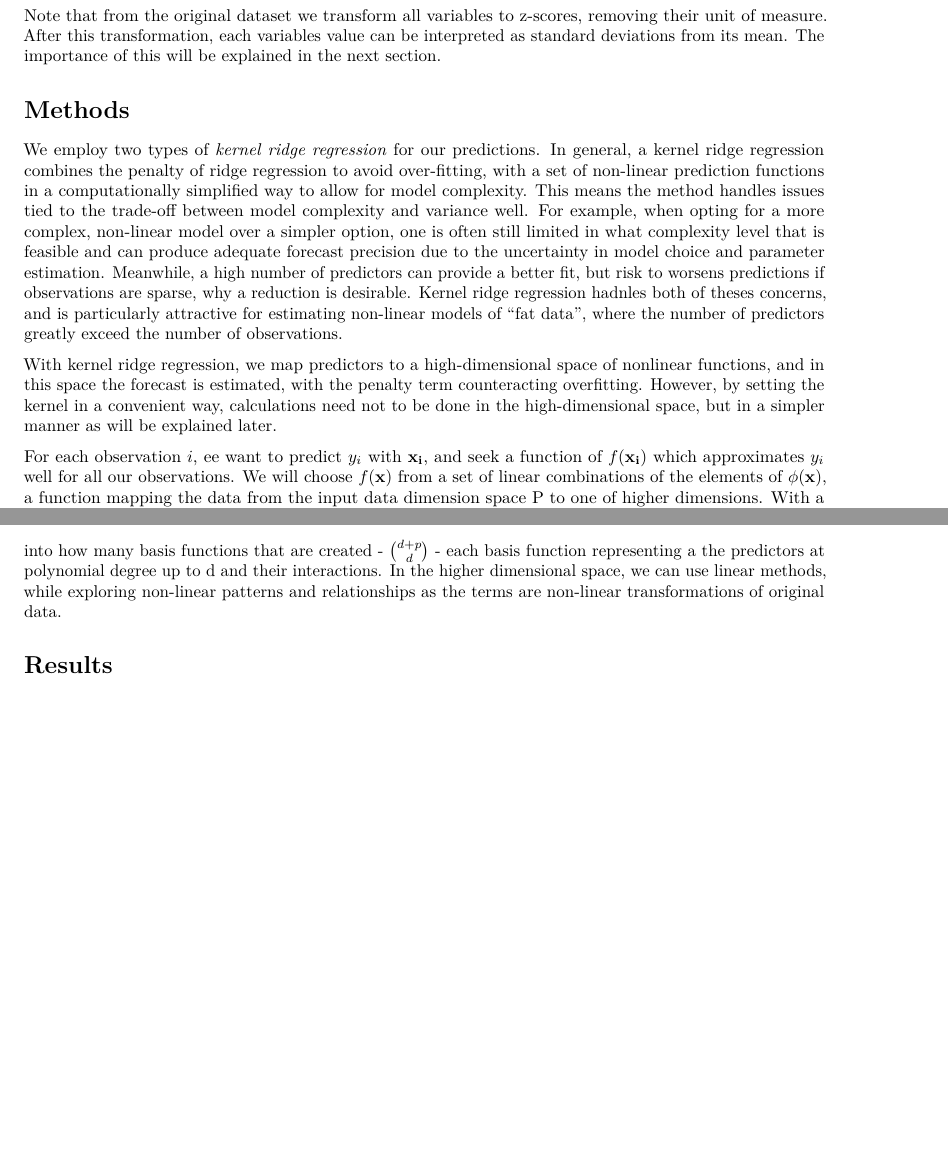
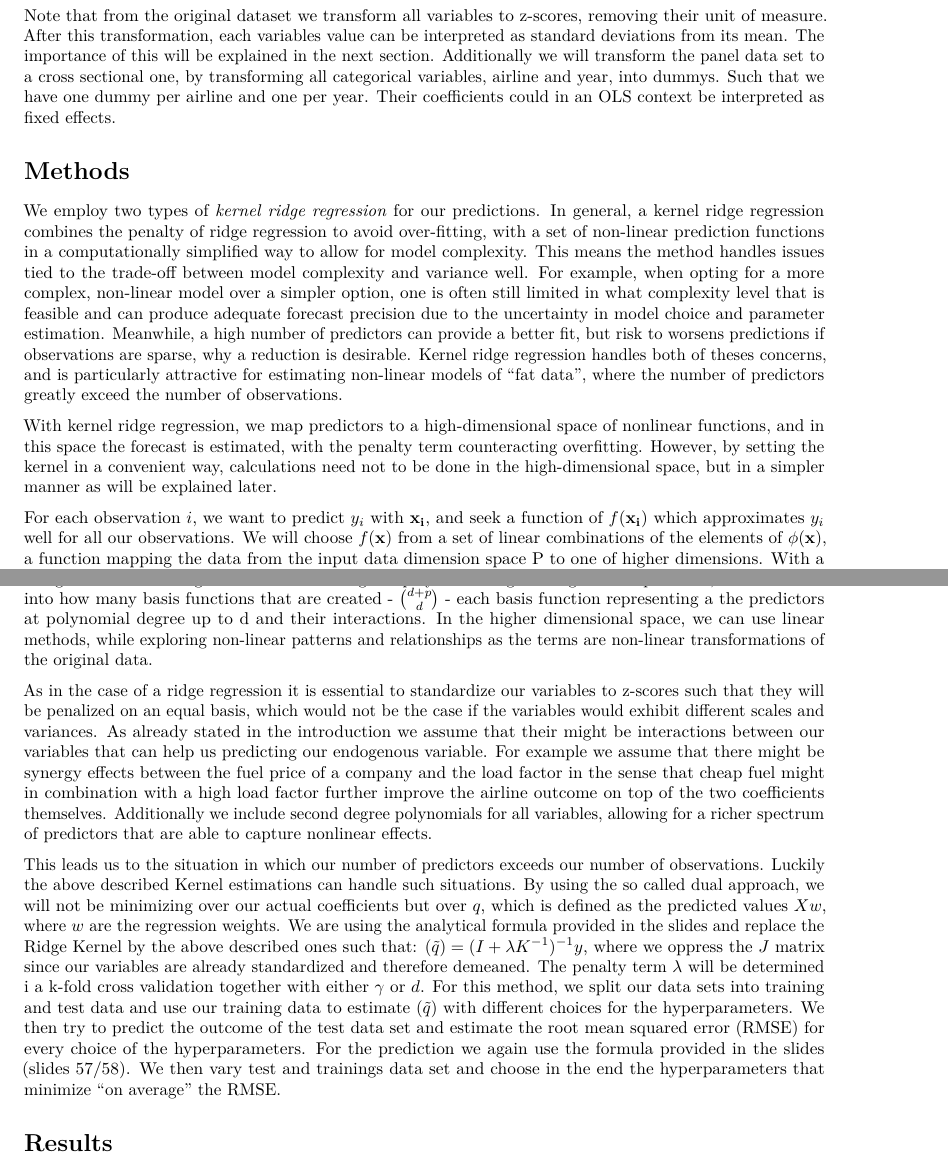
Before and after one commit to jakob-ra/Supervised-Machine-Learning, an R Markdown document (HW3/SML_hw_3_text.Rmd): two parts of pages 2 and 3 of 3 before the commit and two parts of pages 2 and 3 of 4 after it, joined at a grey line, cut so that both start at the same text, the shorter picture padded with empty space. Rendered offline with R 4.5, knitr and Pandoc, then LaTeX, with nearby package versions; some code elsewhere in the file could not run offline.

Commit message:
Add files via upload
Added text to data and method section (standardization and k-fold)

````diff
--- a/HW3/SML_hw_3_text.Rmd
+++ b/HW3/SML_hw_3_text.Rmd
@@ -47,23 +47,27 @@ pander(ddply(Airline, .(year), summarize,  Cost=mean(cost), Output=mean(output),
        caption = "Yearly averages over all airlines")
 ```
 
-Note that from the original dataset we transform all variables to z-scores, removing their unit of measure. After this transformation, each variables value can be interpreted as standard deviations from its mean. The importance of this will be explained in the next section.
+Note that from the original dataset we transform all variables to z-scores, removing their unit of measure. After this transformation, each variables value can be interpreted as standard deviations from its mean. The importance of this will be explained in the next section. Additionally we will transform the panel data set to a cross sectional one, by transforming all categorical variables, airline and year, into dummys. Such that we have one dummy per airline and one per year. Their coefficients could in an OLS context be interpreted as fixed effects.
 
 
 
 
 # Methods
-We employ two types of *kernel ridge regression* for our predictions. In general, a kernel ridge regression combines the penalty of ridge regression to avoid over-fitting, with a set of non-linear prediction functions in a computationally simplified way to allow for model complexity. This means the method handles issues tied to the trade-off between model complexity and variance well. For example, when opting for a more complex, non-linear model over a simpler option, one is often still limited in what complexity level that is feasible and can produce adequate forecast precision due to the uncertainty in model choice and parameter estimation. Meanwhile, a high number of predictors can provide a better fit, but risk to worsens predictions if observations are sparse, why a reduction is desirable. Kernel ridge regression hadnles both of theses concerns, and is particularly attractive for estimating non-linear models of “fat data”, where the number of predictors greatly exceed the number of observations.
+We employ two types of *kernel ridge regression* for our predictions. In general, a kernel ridge regression combines the penalty of ridge regression to avoid over-fitting, with a set of non-linear prediction functions in a computationally simplified way to allow for model complexity. This means the method handles issues tied to the trade-off between model complexity and variance well. For example, when opting for a more complex, non-linear model over a simpler option, one is often still limited in what complexity level that is feasible and can produce adequate forecast precision due to the uncertainty in model choice and parameter estimation. Meanwhile, a high number of predictors can provide a better fit, but risk to worsens predictions if observations are sparse, why a reduction is desirable. Kernel ridge regression handles both of theses concerns, and is particularly attractive for estimating non-linear models of “fat data”, where the number of predictors greatly exceed the number of observations.
 
 With kernel ridge regression, we map predictors to a high-dimensional space of nonlinear functions, and in this space the forecast is estimated, with the penalty term counteracting overfitting. However, by setting the kernel in a convenient way, calculations need not to be done in the high-dimensional space, but in a simpler manner as will be explained later.
 
-For each observation $i$, ee want to predict $y_i$ with $\mathbf{x_i}$, and seek a function of  $f(\mathbf{x_i})$ which approximates $y_i$ well for all our observations. We will choose $f(\mathbf{x})$  from a set of linear combinations of the elements of $\phi(\mathbf{x})$, a function mapping the data from the input data dimension space P to one of higher dimensions. With a large number of regressors after the mapping, the functional form will be very flexible, but computationally effortsome. With a kernel function $K()$, where $K(\mathbf{x_i},\mathbf{x_j}) = \phi(\mathbf{x_i})^T\phi(\mathbf{x_j})$, representing a dot product in the higher dimensional space, we can find the dot product under P-dimensional computations. This means we avoid explicitly transforming each data point with $\mathbf{\phi}$, but can instead represent them with pairwise values - the kernel values of pairs of points. In other words, instead of mapping points into the higher dimensional space, the data is represented by the kernel matrix **K**, over which all the computations can be done. The effective dimensions of the feature space is also much lower than the one introduced by the kernel, as all basis functions are shrinked.Kernels can also be thought of as functions measuring how closely related the input vectors are - if they are similar the kernel output will be large, and dissimilar it will be small.
+For each observation $i$, we want to predict $y_i$ with $\mathbf{x_i}$, and seek a function of  $f(\mathbf{x_i})$ which approximates $y_i$ well for all our observations. We will choose $f(\mathbf{x})$  from a set of linear combinations of the elements of $\phi(\mathbf{x})$, a function mapping the data from the input data dimension space P to one of higher dimensions. With a large number of regressors after the mapping, the functional form will be very flexible, but computationally effortsome. With a kernel function $K()$, where $K(\mathbf{x_i},\mathbf{x_j}) = \phi(\mathbf{x_i})^T\phi(\mathbf{x_j})$, representing a dot product in the higher dimensional space, we can find the dot product under P-dimensional computations. This means we avoid explicitly transforming each data point with $\mathbf{\phi}$, but can instead represent them with pairwise values - the kernel values of pairs of points. In other words, instead of mapping points into the higher dimensional space, the data is represented by the kernel matrix **K**, over which all the computations can be done. The effective dimensions of the feature space is also much lower than the one introduced by the kernel, as all basis functions are shrinked.Kernels can also be thought of as functions measuring how closely related the input vectors are - if they are similar the kernel output will be large, and dissimilar it will be small.
 
 Decisions of the method include choosing the kernel used, as well as the value of the hyper parameters. The kernel choice will determine the functional form, and setting tuning parameters can require a trade-off between effortful cross-validation or non-optimal results.  Here we have chosen two common kernels and used cross-validation for our hyperparameters.
 
 The first kernel we use is the *radial basis function kernel*, for which we have $k_{ij} = exp(\gamma||\mathbf{x_i} - \mathbf{x_j}||^2)$, with $\gamma > 0$. If $\gamma = 2\sigma^{-1}$, it is referred to as the *gaussian kernel*. Generally, this kernel corresponds to mapping of data to an infinite dimensional space. The $\gamma$ parameter sets the spread of the RBF kernel. A larger $\gamma$  implies more local kernel functions, increasing the effective dimensions and capturing more complexity and shape of the data.
 
-The second kernel we employ is the *inhomogeneous polynomial kernel*, under which we can do a polynomial regression with high-order polynomials in a very short amount of time. Here we have $k_{ij} = (1 + \mathbf{x_i}^T\mathbf{x_j})^d$, for a degree $d > 0$. The degree determines the highest polynomial degree assigned to a predictor, and translates into how many basis functions that are created - $d+p\choose d$ - each basis function representing a the predictors at polynomial degree up to d and their interactions. In the higher dimensional space, we can use linear methods, while exploring non-linear patterns and relationships as the terms are non-linear transformations of original data.
+The second kernel we employ is the *inhomogeneous polynomial kernel*, under which we can do a polynomial regression with high-order polynomials in a very short amount of time. Here we have $k_{ij} = (1 + \mathbf{x_i}^T\mathbf{x_j})^d$, for a degree $d > 0$. The degree determines the highest polynomial degree assigned to a predictor, and translates into how many basis functions that are created - $d+p\choose d$ - each basis function representing a the predictors at polynomial degree up to d and their interactions. In the higher dimensional space, we can use linear methods, while exploring non-linear patterns and relationships as the terms are non-linear transformations of the original data.
+
+As in the case of a ridge regression it is essential to standardize our variables to z-scores such that they will be penalized on an equal basis, which would not be the case if the variables would exhibit different scales and variances. As already stated in the introduction we assume that their might be interactions between our variables that can help us predicting our endogenous variable. For example we assume that there might be synergy effects between the fuel price of a company and the load factor in the sense that cheap fuel might in combination with a high load factor further improve the airline outcome on top of the two coefficients themselves. Additionally we include second degree polynomials for all variables, allowing for a richer spectrum of predictors that are able to capture nonlinear effects.
+
+This leads us to the situation in which our number of predictors exceeds our number of observations. Luckily the above described Kernel estimations can handle such situations. By using the so called dual approach, we will not be minimizing over our actual coefficients but over $q$, which is defined as the predicted values $Xw$, where $w$ are the regression weights. We are using the analytical formula provided in the slides and replace the Ridge Kernel by the above described ones such that: $(\tilde q)=(I+\lambda K^{-1})^{-1}y$, where we oppress the $J$ matrix since our variables are already standardized and therefore demeaned. The penalty term $\lambda$ will be determined i a k-fold cross validation together with either $\gamma$ or $d$. For this method, we split our data sets into training and test data and use our training data to estimate $(\tilde q)$ with different choices for the hyperparameters. We then try to predict the outcome of the test data set and estimate the root mean squared error (RMSE) for every choice of the hyperparameters. For the prediction we again use the formula provided in the slides (slides 57/58). We then vary test and trainings data set and choose in the end the hyperparameters that minimize "on average" the RMSE.
 
 
 
````
Also changed, not shown: HW3/SML_hw_3_text.Rmd (2 more changed lines).
